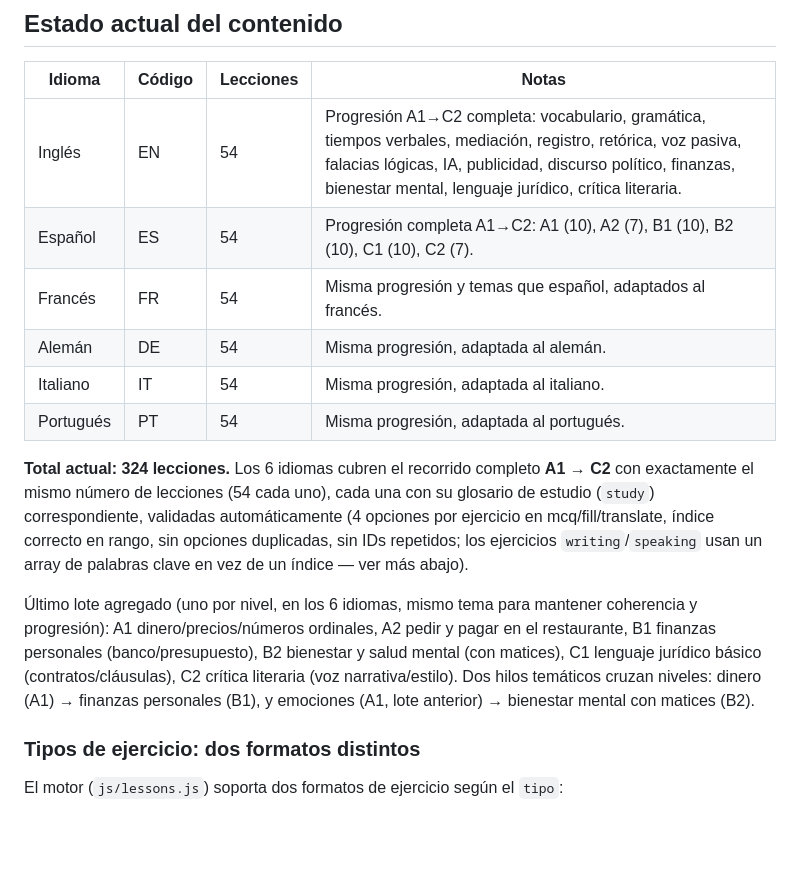
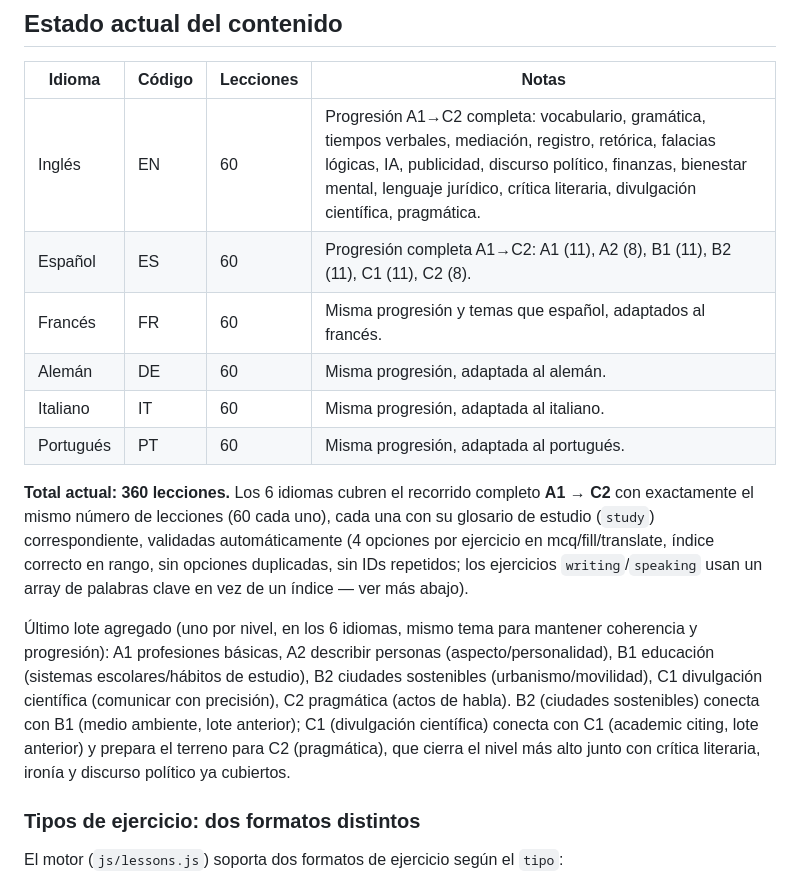
Before and after one commit to BARELO260/drakon, a Markdown page: js/lessons-data/README.md, the part around the change. Rendered like a GitHub page; blank space fills up the shorter version.

```diff
--- a/js/lessons-data/README.md
+++ b/js/lessons-data/README.md
@@ -114,15 +114,15 @@ cualquier problema antes de integrarlos.
 
 | Idioma | Código | Lecciones | Notas |
 |---|---|---|---|
-| Inglés     | EN | 54 | Progresión A1→C2 completa: vocabulario, gramática, tiempos verbales, mediación, registro, retórica, voz pasiva, falacias lógicas, IA, publicidad, discurso político, finanzas, bienestar mental, lenguaje jurídico, crítica literaria. |
-| Español    | ES | 54 | Progresión completa A1→C2: A1 (10), A2 (7), B1 (10), B2 (10), C1 (10), C2 (7). |
-| Francés    | FR | 54 | Misma progresión y temas que español, adaptados al francés. |
-| Alemán     | DE | 54 | Misma progresión, adaptada al alemán. |
-| Italiano   | IT | 54 | Misma progresión, adaptada al italiano. |
-| Portugués  | PT | 54 | Misma progresión, adaptada al portugués. |
+| Inglés     | EN | 60 | Progresión A1→C2 completa: vocabulario, gramática, tiempos verbales, mediación, registro, retórica, falacias lógicas, IA, publicidad, discurso político, finanzas, bienestar mental, lenguaje jurídico, crítica literaria, divulgación científica, pragmática. |
+| Español    | ES | 60 | Progresión completa A1→C2: A1 (11), A2 (8), B1 (11), B2 (11), C1 (11), C2 (8). |
+| Francés    | FR | 60 | Misma progresión y temas que español, adaptados al francés. |
+| Alemán     | DE | 60 | Misma progresión, adaptada al alemán. |
+| Italiano   | IT | 60 | Misma progresión, adaptada al italiano. |
+| Portugués  | PT | 60 | Misma progresión, adaptada al portugués. |
 
-**Total actual: 324 lecciones.** Los 6 idiomas cubren el recorrido completo
-**A1 → C2** con exactamente el mismo número de lecciones (54 cada uno),
+**Total actual: 360 lecciones.** Los 6 idiomas cubren el recorrido completo
+**A1 → C2** con exactamente el mismo número de lecciones (60 cada uno),
 cada una con su glosario de estudio (`study`) correspondiente, validadas
 automáticamente (4 opciones por ejercicio en mcq/fill/translate, índice
 correcto en rango, sin opciones duplicadas, sin IDs repetidos; los
@@ -130,12 +130,14 @@ ejercicios `writing`/`speaking` usan un array de palabras clave en vez de un
 índice — ver más abajo).
 
 Último lote agregado (uno por nivel, en los 6 idiomas, mismo tema para
-mantener coherencia y progresión): A1 dinero/precios/números ordinales, A2
-pedir y pagar en el restaurante, B1 finanzas personales (banco/presupuesto),
-B2 bienestar y salud mental (con matices), C1 lenguaje jurídico básico
-(contratos/cláusulas), C2 crítica literaria (voz narrativa/estilo). Dos
-hilos temáticos cruzan niveles: dinero (A1) → finanzas personales (B1), y
-emociones (A1, lote anterior) → bienestar mental con matices (B2).
+mantener coherencia y progresión): A1 profesiones básicas, A2 describir
+personas (aspecto/personalidad), B1 educación (sistemas escolares/hábitos
+de estudio), B2 ciudades sostenibles (urbanismo/movilidad), C1 divulgación
+científica (comunicar con precisión), C2 pragmática (actos de habla). B2
+(ciudades sostenibles) conecta con B1 (medio ambiente, lote anterior); C1
+(divulgación científica) conecta con C1 (academic citing, lote anterior) y
+prepara el terreno para C2 (pragmática), que cierra el nivel más alto junto
+con crítica literaria, ironía y discurso político ya cubiertos.
 
 ### Tipos de ejercicio: dos formatos distintos
 
```
